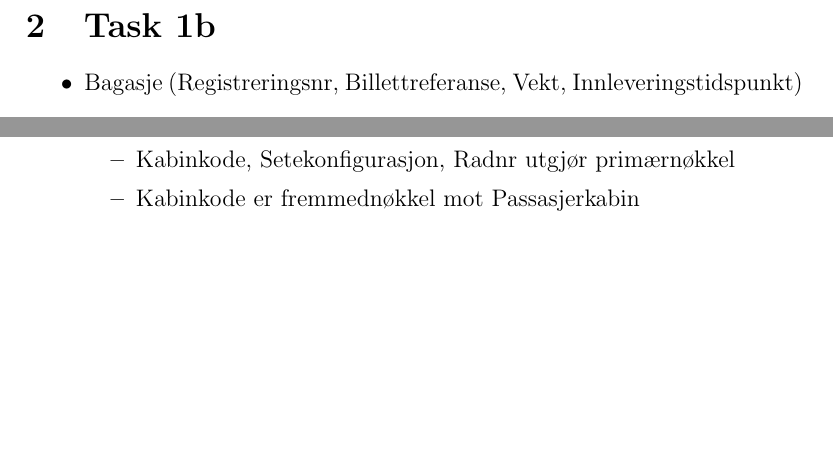
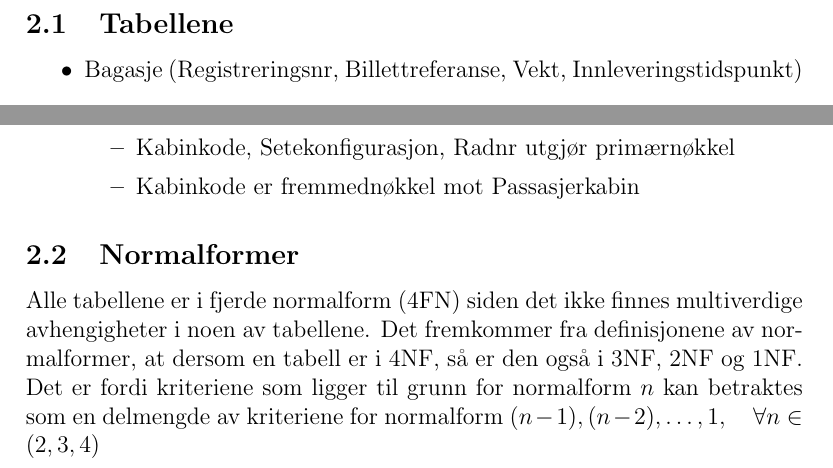
Before and after one commit to EinarJohannes/TDT4145_project, a LaTeX document (innlevering1_latex/besvarelse.tex): two parts of pages 4 and 6 of 6, joined at a grey line, cut at the place of the change, the shorter picture padded with empty space. Compiled offline with pdfLaTeX.

Commit message:
Så over rettskrivnig på tabeller, og skrev notat om normalform.

```diff
--- a/innlevering1_latex/besvarelse.tex
+++ b/innlevering1_latex/besvarelse.tex
@@ -62,7 +62,8 @@ mindre enn summen av prisen på alle delrutene.
 
 \newpage{}
 
-\section{Task 1b}
+\section{Oppgave 1b}
+\subsection{Tabellene}
 
 %Punktliste med underpunkter etter hovedpunkt:
 \begin{itemize}
@@ -164,4 +163,12 @@ mindre enn summen av prisen på alle delrutene.
 
 \end{itemize}
 
+\subsection{Normalformer}
+Alle tabellene er i fjerde normalform (4FN) siden det ikke finnes
+multiverdige avhengigheter i noen av tabellene. Det fremkommer fra definisjonene
+av normalformer, at dersom en tabell er i 4NF, så er den også i 3NF, 2NF og 1NF.
+Det er fordi kriteriene som ligger til grunn for normalform $n$ kan betraktes
+som en delmengde av kriteriene for normalform $(n-1), (n-2), \ldots, 1, \quad \forall
+n \in (2,3,4)$
+
 \end{document}
```
Also changed, not shown: innlevering1_latex/besvarelse.pdf, innlevering1_latex/besvarelse.tex (2 more changed lines), 7 other files.
